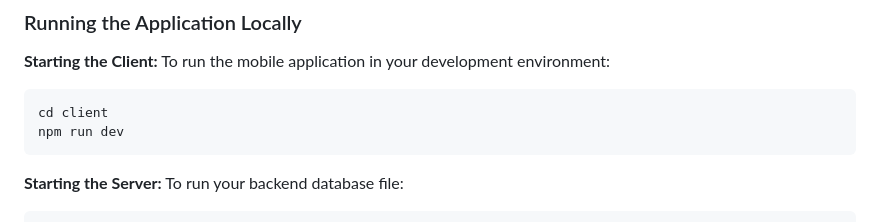
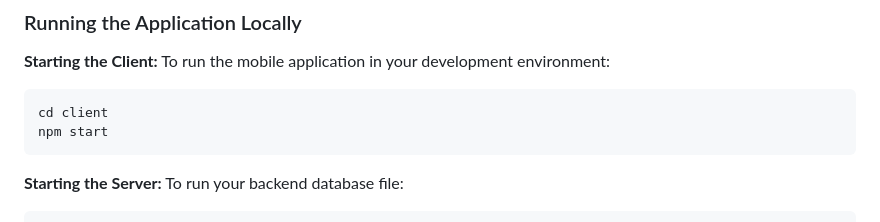
Before and after one commit to HiyaMehta02/MCCAcademyApp, a Markdown page: README.md, the part around the change. GitHub-like rendering.

Commit message:
Update npm command from 'run dev' to 'start'

````diff
--- a/README.md
+++ b/README.md
@@ -83,7 +83,7 @@ To run the mobile application in your development environment:
 
 ```bash
 cd client
-npm run dev
+npm start
 ```
 
 **Starting the Server:**
````
